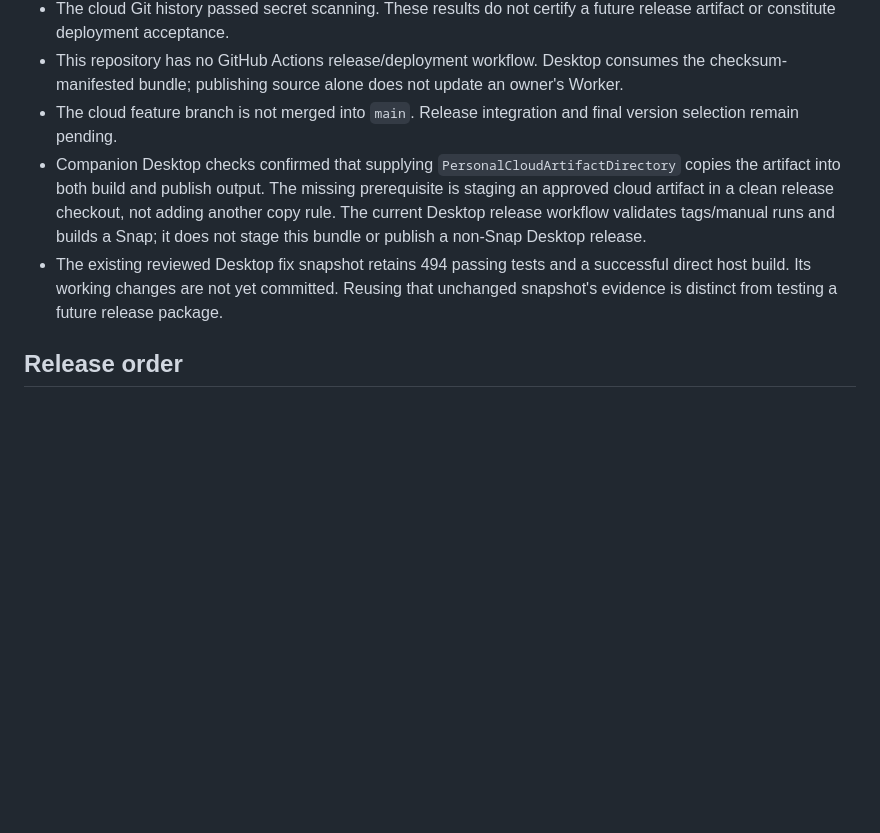
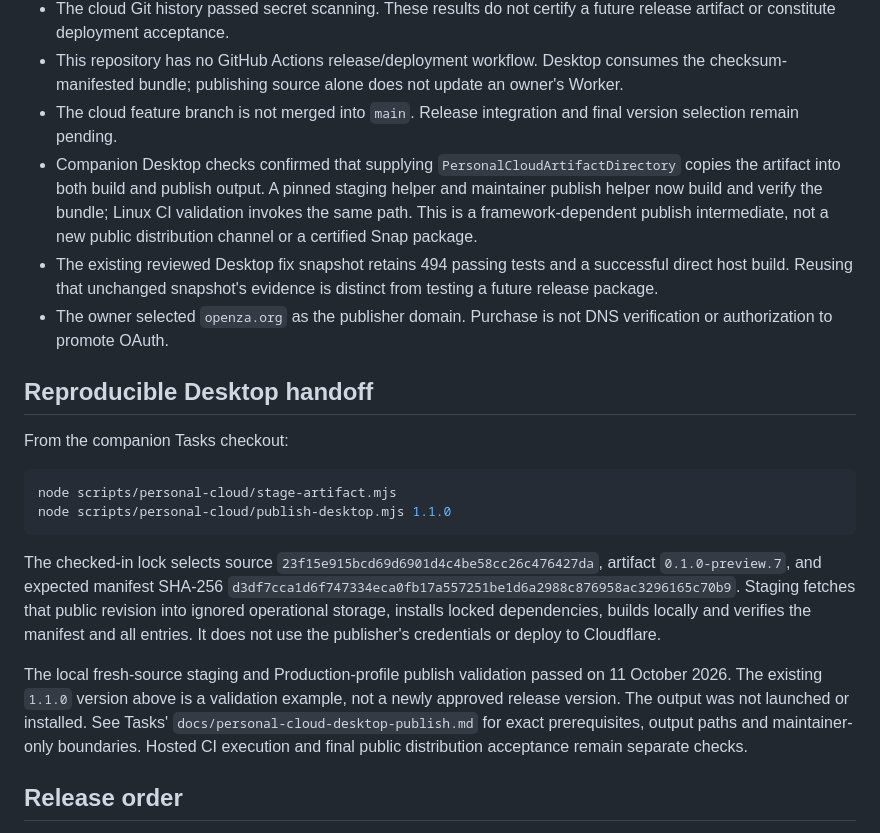
Before and after one commit to openza/personal-cloud, a Markdown page: docs/public-release.md, the part around the change. Rendered like a GitHub page; blank space fills up the shorter version.

Commit message:
docs: record verified pinned desktop cloud packaging

````diff
--- a/docs/public-release.md
+++ b/docs/public-release.md
@@ -11,8 +11,22 @@ Checked on 11 October 2026 against cloud source `23f15e9`:
 - The cloud Git history passed secret scanning. These results do not certify a future release artifact or constitute deployment acceptance.
 - This repository has no GitHub Actions release/deployment workflow. Desktop consumes the checksum-manifested bundle; publishing source alone does not update an owner's Worker.
 - The cloud feature branch is not merged into `main`. Release integration and final version selection remain pending.
-- Companion Desktop checks confirmed that supplying `PersonalCloudArtifactDirectory` copies the artifact into both build and publish output. The missing prerequisite is staging an approved cloud artifact in a clean release checkout, not adding another copy rule. The current Desktop release workflow validates tags/manual runs and builds a Snap; it does not stage this bundle or publish a non-Snap Desktop release.
-- The existing reviewed Desktop fix snapshot retains 494 passing tests and a successful direct host build. Its working changes are not yet committed. Reusing that unchanged snapshot's evidence is distinct from testing a future release package.
+- Companion Desktop checks confirmed that supplying `PersonalCloudArtifactDirectory` copies the artifact into both build and publish output. A pinned staging helper and maintainer publish helper now build and verify the bundle; Linux CI validation invokes the same path. This is a framework-dependent publish intermediate, not a new public distribution channel or a certified Snap package.
+- The existing reviewed Desktop fix snapshot retains 494 passing tests and a successful direct host build. Reusing that unchanged snapshot's evidence is distinct from testing a future release package.
+- The owner selected `openza.org` as the publisher domain. Purchase is not DNS verification or authorization to promote OAuth.
+
+## Reproducible Desktop handoff
+
+From the companion Tasks checkout:
+
+```sh
+node scripts/personal-cloud/stage-artifact.mjs
+node scripts/personal-cloud/publish-desktop.mjs 1.1.0
+```
+
+The checked-in lock selects source `23f15e915bcd69d6901d4c4be58cc26c476427da`, artifact `0.1.0-preview.7`, and expected manifest SHA-256 `d3df7cca1d6f747334eca0fb17a557251be1d6a2988c876958ac3296165c70b9`. Staging fetches that public revision into ignored operational storage, installs locked dependencies, builds locally and verifies the manifest and all entries. It does not use the publisher's credentials or deploy to Cloudflare.
+
+The local fresh-source staging and Production-profile publish validation passed on 11 October 2026. The existing `1.1.0` version above is a validation example, not a newly approved release version. The output was not launched or installed. See Tasks' `docs/personal-cloud-desktop-publish.md` for exact prerequisites, output paths and maintainer-only boundaries. Hosted CI execution and final public distribution acceptance remain separate checks.
 
 ## Release order
 
````
